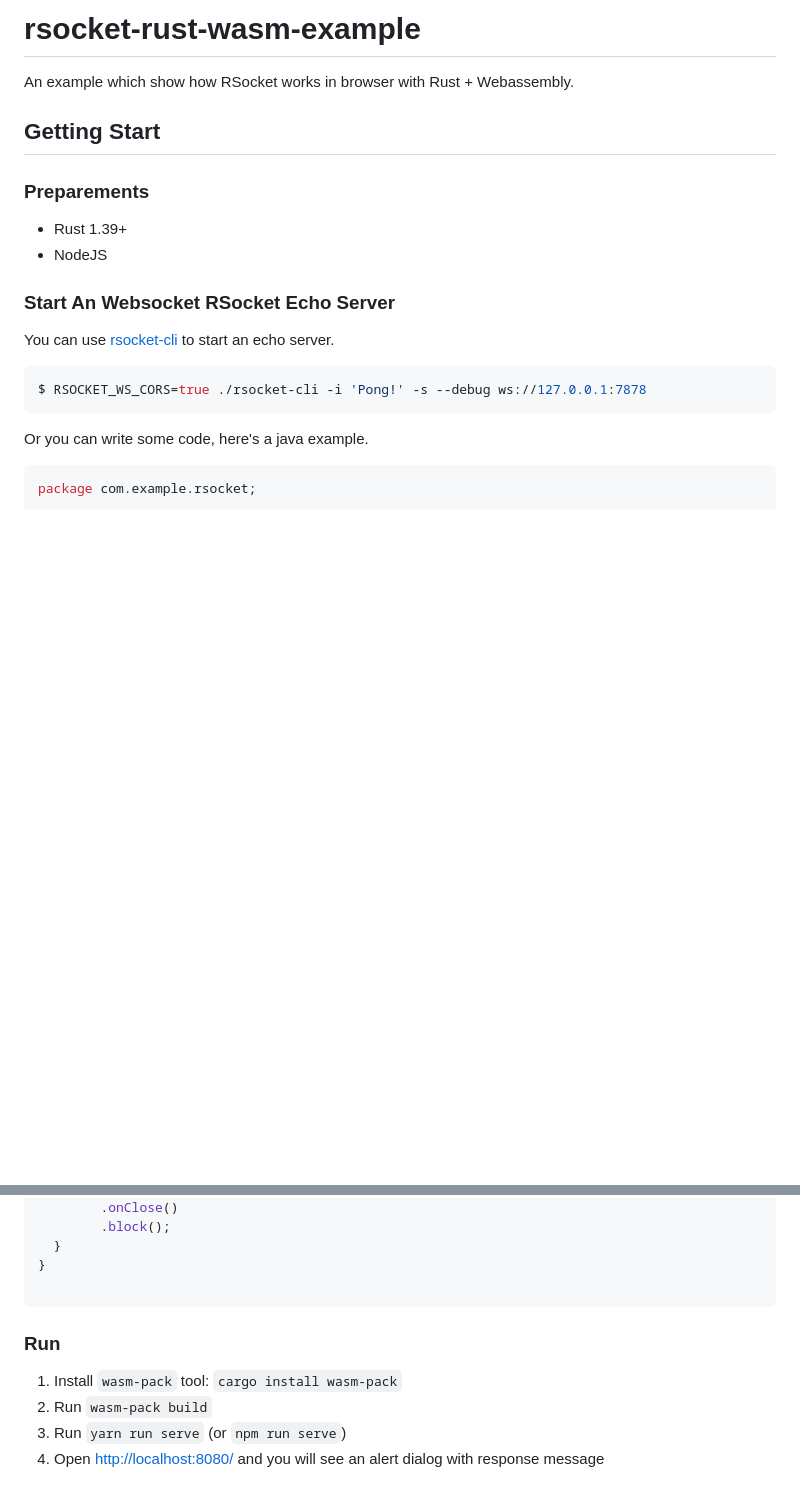
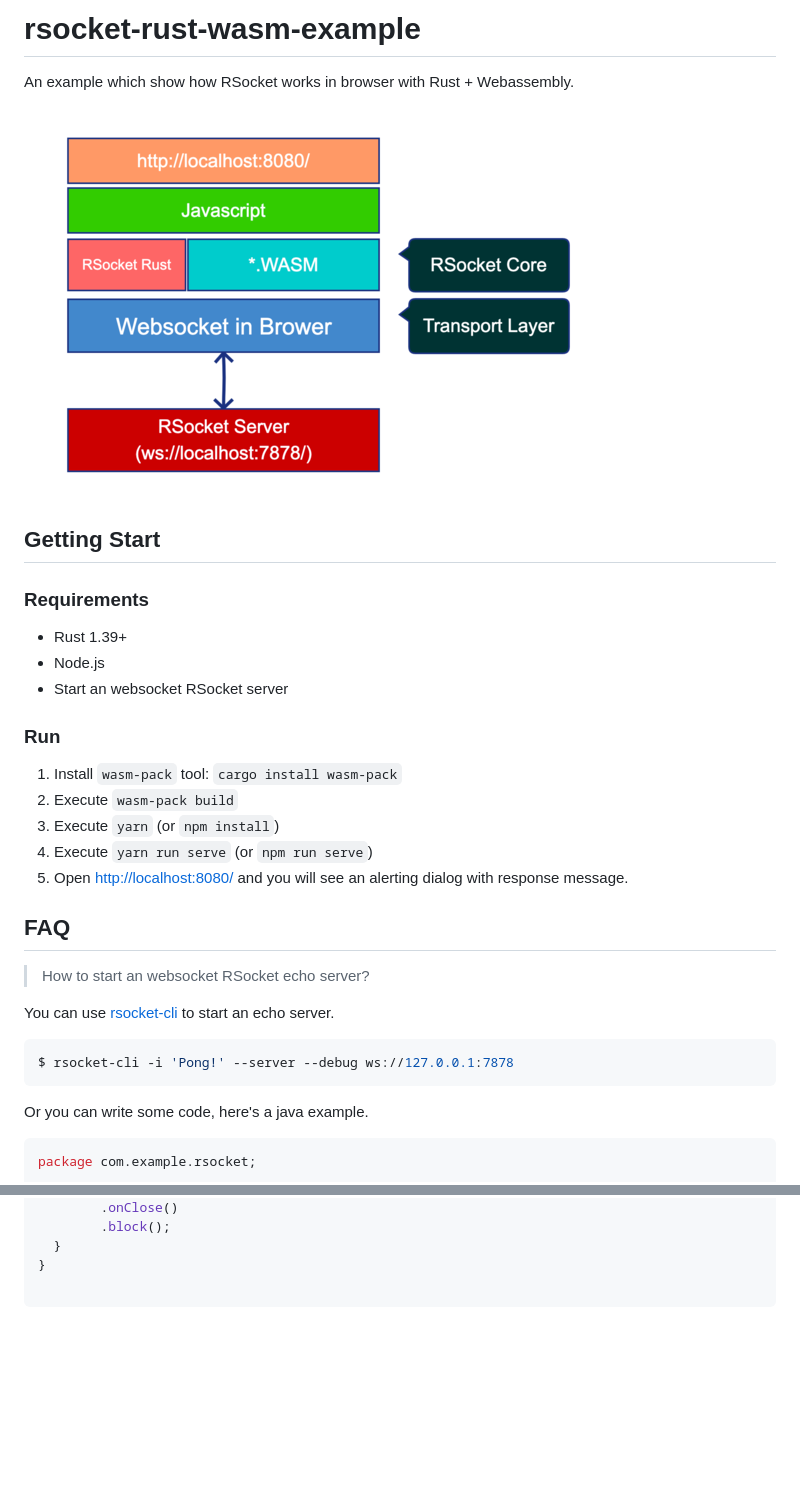
Before and after one commit to jjeffcaii/rsocket-rust-wasm-example, a Markdown page: README.md, 2 parts joined by grey strips. GitHub-like rendering; pictures changed too: layer.png (added); blank space fills up the shorter version.

````diff
--- a/README.md
+++ b/README.md
@@ -2,19 +2,32 @@
 
 An example which show how RSocket works in browser with Rust + Webassembly.
 
+![layer](./layer.png)
+
 ## Getting Start
 
-### Preparements
+### Requirements
 
 - Rust 1.39+
-- NodeJS
+- Node.js
+- Start an websocket RSocket server
 
-### Start An Websocket RSocket Echo Server
+### Run
 
-You can use [rsocket-cli](https://github.com/rsocket/rsocket-go) to start an echo server.
+1. Install `wasm-pack` tool: `cargo install wasm-pack`
+2. Execute `wasm-pack build`
+3. Execute `yarn` (or `npm install`)
+4. Execute `yarn run serve` (or `npm run serve`)
+5. Open [http://localhost:8080/](http://localhost:8080/) and you will see an alerting dialog with response message.
+
+## FAQ
+
+> How to start an websocket RSocket echo server?
+
+You can use [rsocket-cli](https://github.com/rsocket/rsocket-cli) to start an echo server.
 
 ```shell
-$ RSOCKET_WS_CORS=true ./rsocket-cli -i 'Pong!' -s --debug ws://127.0.0.1:7878
+$ rsocket-cli -i 'Pong!' --server --debug ws://127.0.0.1:7878
 ```
 
 Or you can write some code, here's a java example.
@@ -57,10 +70,3 @@ public class Foboar {
 }
 
 ```
-
-### Run
-
-1. Install `wasm-pack` tool: `cargo install wasm-pack`
-2. Run `wasm-pack build`
-3. Run `yarn run serve` (or `npm run serve`)
-4. Open [http://localhost:8080/](http://localhost:8080/) and you will see an alert dialog with response message
````
